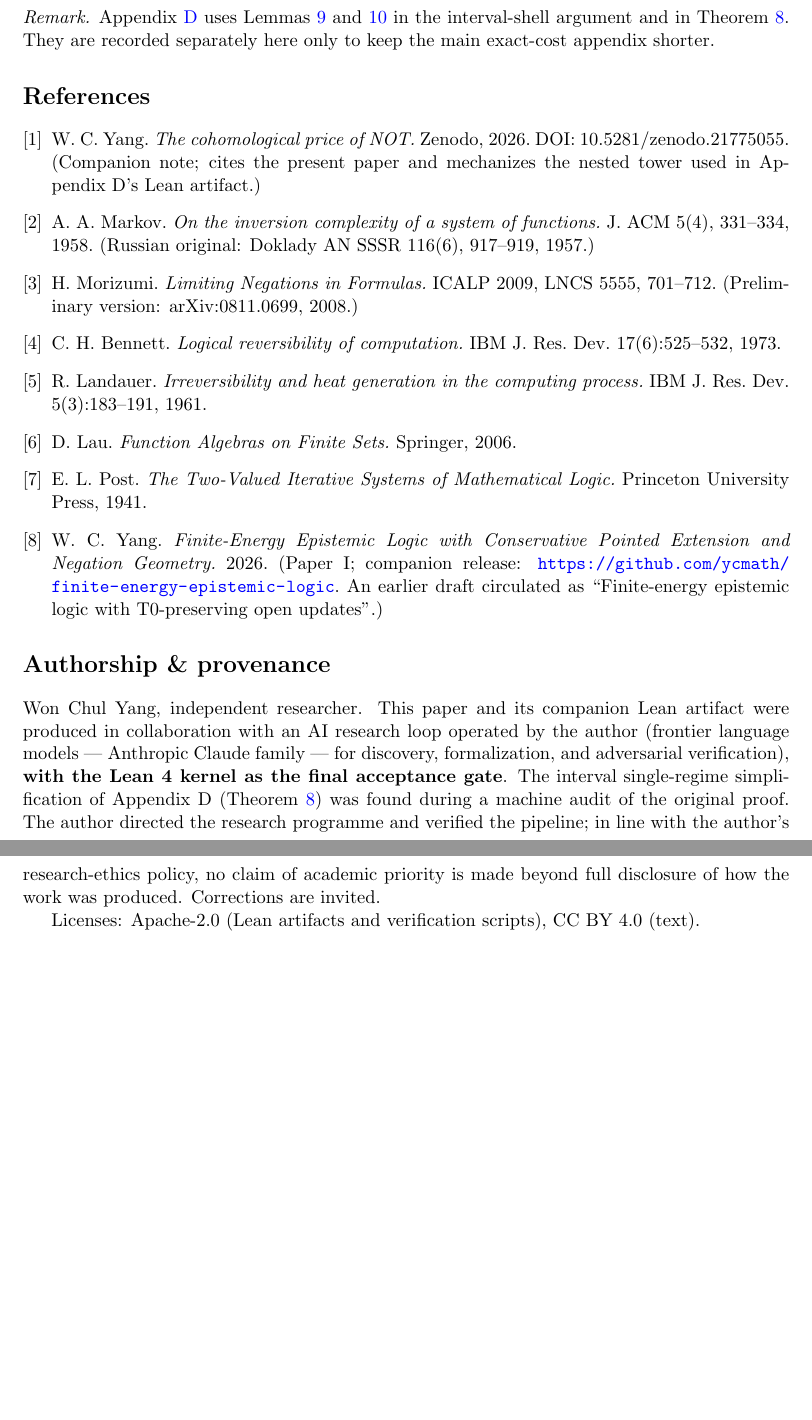
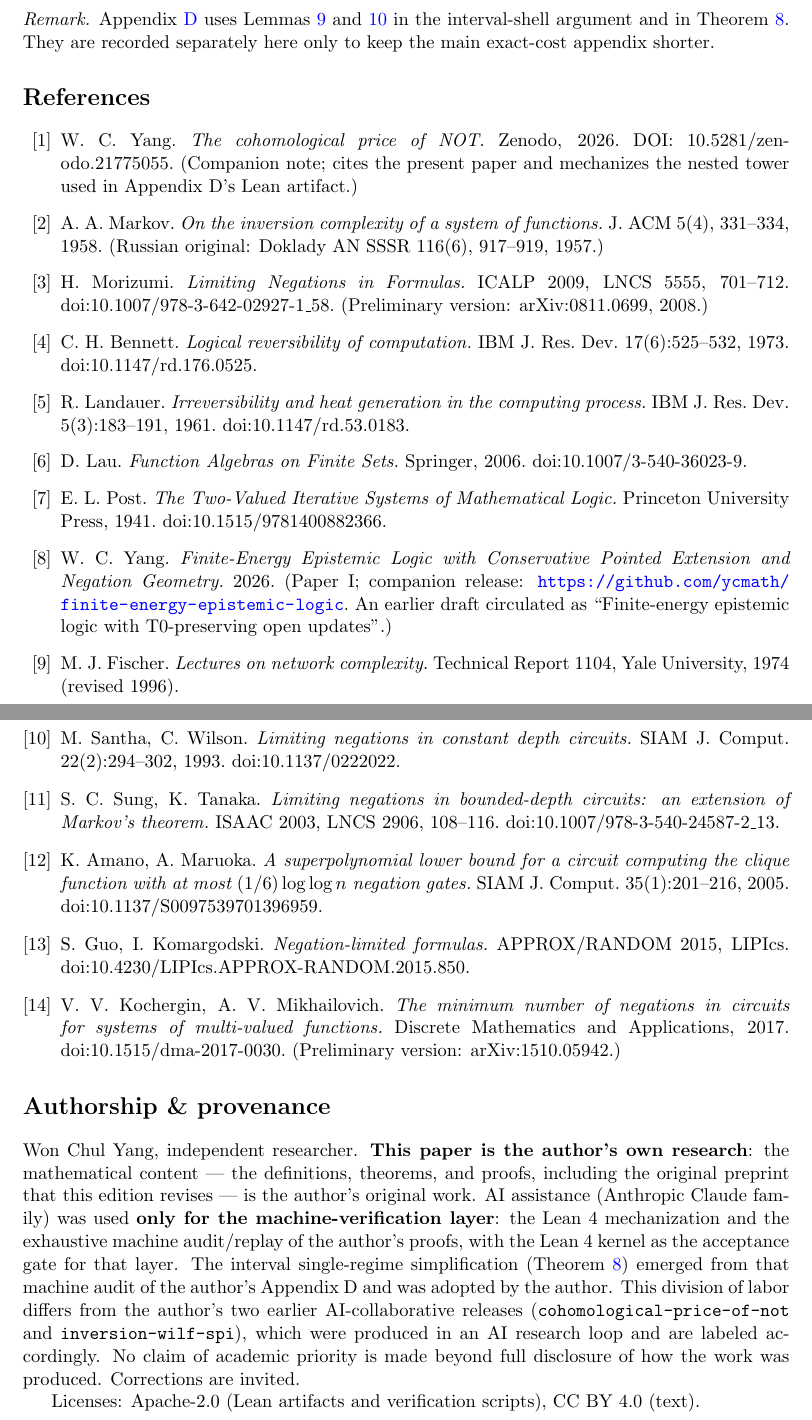
Before and after one commit to ycmath/price-of-not-on-d4, a LaTeX paper (paper/paper.tex): two parts of pages 14 and 15 of 15, joined at a grey line, cut so that both start at the same text, the shorter picture padded with empty space. Compiled offline with pdfLaTeX.

Commit message:
v1.0.2: contact email; provenance clarified; references refreshed with verified DOIs
- Contact updated to wcy0969@gmail.com.
- Authorship & provenance rewritten: the mathematics is the author's
  original work; AI assistance was limited to the Lean 4 mechanization
  and the machine audit (distinguishing this paper from the two earlier
  AI-collaborative releases).
- References: negation-limited literature added with verified DOIs
  (Fischer; Santha-Wilson 10.1137/0222022; Sung-Tanaka
  10.1007/978-3-540-24587-2_13; Amano-Maruoka 10.1137/S0097539701396959;
  Guo-Komargodski 10.4230/LIPIcs.APPROX-RANDOM.2015.850;
  Kochergin-Mikhailovich 10.1515/dma-2017-0030), DOIs added to existing
  entries, and a positioning sentence citing them in Section 1.

Co-Authored-By: Claude Fable 5 <noreply@anthropic.com>

```diff
--- a/paper/paper.tex
+++ b/paper/paper.tex
@@ -29,7 +29,7 @@
 \newcommand{\bits}{\mathit{bits}}
 
 \title{The Price of NOT on \Dfour}
-\author{Won Chul Yang\\ \small Seoul, Republic of Korea \\ \small \texttt{lamb5228@snu.ac.kr}}
+\author{Won Chul Yang\\ \small Seoul, Republic of Korea \\ \small \texttt{wcy0969@gmail.com}}
 \date{Public edition v1.0 --- 2026}
 
 \begin{document}
@@ -1014,7 +1020,7 @@ interval-shell argument and in Theorem~\ref{thm:WB}. They are recorded
 separately here only to keep the main exact-cost appendix shorter.
 \end{remark}
 
-\begin{thebibliography}{9}
+\begin{thebibliography}{99}
 \bibitem{cohomnote} W.~C. Yang. \emph{The cohomological price of NOT.}
 Zenodo, 2026. DOI: 10.5281/zenodo.21775055. (Companion note; cites the
 present paper and mechanizes the nested tower used in Appendix~D's Lean
@@ -1023,35 +1029,59 @@ artifact.)
 system of functions.} J.~ACM 5(4), 331--334, 1958. (Russian original:
 Doklady AN SSSR 116(6), 917--919, 1957.)
 \bibitem{morizumi} H.~Morizumi. \emph{Limiting Negations in Formulas.}
-ICALP 2009, LNCS 5555, 701--712. (Preliminary version: arXiv:0811.0699,
-2008.)
+ICALP 2009, LNCS 5555, 701--712. doi:10.1007/978-3-642-02927-1\_58.
+(Preliminary version: arXiv:0811.0699, 2008.)
 \bibitem{bennett} C.~H. Bennett. \emph{Logical reversibility of
-computation.} IBM J.~Res.~Dev. 17(6):525--532, 1973.
+computation.} IBM J.~Res.~Dev. 17(6):525--532, 1973. doi:10.1147/rd.176.0525.
 \bibitem{landauer} R.~Landauer. \emph{Irreversibility and heat generation
 in the computing process.} IBM J.~Res.~Dev. 5(3):183--191, 1961.
+doi:10.1147/rd.53.0183.
 \bibitem{lau} D.~Lau. \emph{Function Algebras on Finite Sets.} Springer,
-2006.
+2006. doi:10.1007/3-540-36023-9.
 \bibitem{post} E.~L. Post. \emph{The Two-Valued Iterative Systems of
 Mathematical Logic.} Princeton University Press, 1941.
+doi:10.1515/9781400882366.
 \bibitem{wcy1} W.~C. Yang. \emph{Finite-Energy Epistemic Logic with
 Conservative Pointed Extension and Negation Geometry.} 2026. (Paper~I;
 companion release: \url{https://github.com/ycmath/finite-energy-epistemic-logic}.
 An earlier draft circulated as ``Finite-energy epistemic logic with
 T0-preserving open updates''.)
+\bibitem{fischer} M.~J. Fischer. \emph{Lectures on network complexity.}
+Technical Report 1104, Yale University, 1974 (revised 1996).
+\bibitem{santha} M.~Santha, C.~Wilson. \emph{Limiting negations in
+constant depth circuits.} SIAM J.~Comput. 22(2):294--302, 1993.
+doi:10.1137/0222022.
+\bibitem{sung} S.~C. Sung, K.~Tanaka. \emph{Limiting negations in
+bounded-depth circuits: an extension of Markov's theorem.} ISAAC 2003,
+LNCS 2906, 108--116. doi:10.1007/978-3-540-24587-2\_13.
+\bibitem{amano} K.~Amano, A.~Maruoka. \emph{A superpolynomial lower bound
+for a circuit computing the clique function with at most
+$(1/6)\log\log n$ negation gates.} SIAM J.~Comput. 35(1):201--216, 2005.
+doi:10.1137/S0097539701396959.
+\bibitem{guo} S.~Guo, I.~Komargodski. \emph{Negation-limited formulas.}
+APPROX/RANDOM 2015, LIPIcs. doi:10.4230/LIPIcs.APPROX-RANDOM.2015.850.
+\bibitem{kochergin} V.~V. Kochergin, A.~V. Mikhailovich. \emph{The minimum
+number of negations in circuits for systems of multi-valued functions.}
+Discrete Mathematics and Applications, 2017. doi:10.1515/dma-2017-0030.
+(Preliminary version: arXiv:1510.05942.)
 \end{thebibliography}
 
 \section*{Authorship \& provenance}
 
-Won Chul Yang, independent researcher. This paper and its companion Lean
-artifact were produced in collaboration with an AI research loop operated
-by the author (frontier language models --- Anthropic Claude family --- for
-discovery, formalization, and adversarial verification), \textbf{with the
-Lean~4 kernel as the final acceptance gate}. The interval single-regime
-simplification of Appendix~D (Theorem~\ref{thm:WB}) was found during a
-machine audit of the original proof. The author directed the research
-programme and verified the pipeline; in line with the author's
-research-ethics policy, no claim of academic priority is made beyond full
-disclosure of how the work was produced. Corrections are invited.
+Won Chul Yang, independent researcher. \textbf{This paper is the author's
+own research}: the mathematical content --- the definitions, theorems, and
+proofs, including the original preprint that this edition revises --- is
+the author's original work. AI assistance (Anthropic Claude family) was
+used \textbf{only for the machine-verification layer}: the Lean~4
+mechanization and the exhaustive machine audit/replay of the author's
+proofs, with the Lean~4 kernel as the acceptance gate for that layer. The
+interval single-regime simplification (Theorem~\ref{thm:WB}) emerged from
+that machine audit of the author's Appendix~D and was adopted by the
+author. This division of labor differs from the author's two earlier
+AI-collaborative releases (\texttt{cohomological-price-of-not} and
+\texttt{inversion-wilf-spi}), which were produced in an AI research loop
+and are labeled accordingly. No claim of academic priority is made beyond
+full disclosure of how the work was produced. Corrections are invited.
 
 Licenses: Apache-2.0 (Lean artifacts and verification scripts), CC~BY~4.0
 (text).
```
Also changed, not shown: paper/paper.md (+46 -15 lines), README.md, paper/paper.pdf, paper/paper.tex (8 more changed lines).
